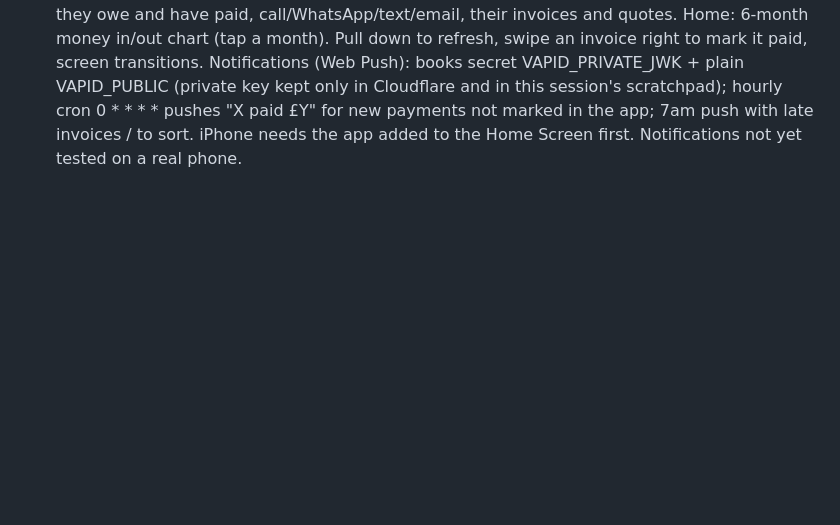
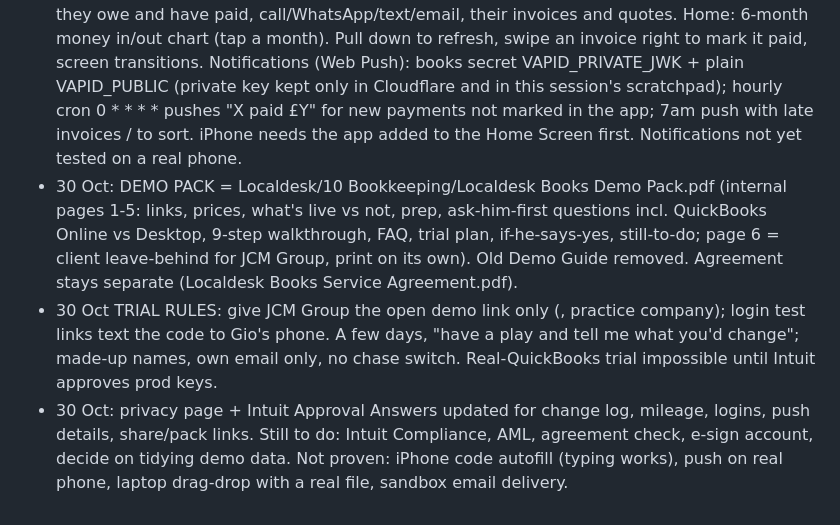
Before and after one commit to gpetrucci1888/localdesk-site, a Markdown page: PROGRESS.md, the part around the change. GitHub-like rendering; blank space fills up the shorter version.

Commit message:
Progress: demo pack and trial rules
Co-Authored-By: Claude Sonnet 5.5 <noreply@anthropic.com>
Claude-Session: https://claude.ai/code/session_017pEuQxjLj9JBWjxaEQGar8

```diff
--- a/PROGRESS.md
+++ b/PROGRESS.md
@@ -156,3 +156,6 @@
 - 29 Oct: app redesign (same branch, deployed): Owed screen as invoice cards with late/not-due bar and a "Mark as paid" bottom sheet (bank/card/cash, CIS split shown), avatars with initials, status pills, on/off switch, bottom sheets instead of browser pop-ups, loading placeholders, icons on Help and the change log. Any other session deploying Books must merge this branch first or it will wipe these features.
 - 29 Oct: tested live in the sandbox via the demo link (<demo key>): mileage add/delete, filing + Undo, CIS invoice paid (£500 bank + £100 into "CIS deductions suffered", account created OK), Undo payment, chase switch, accountant pack with CIS, MTD readiness. All worked, no page errors. Left in sandbox: invoice 204 "CIS Contractor (test)" paid with £100 CIS (so the demo shows the CIS card).
 - 29 Oct (later, deployed): "proper app" pass. Instant open (last figures cached on the phone, refreshed live). Settings (cog, top right): QuickBooks connection, notifications, chasing, VAT status, accountant email, help, privacy/terms, log out of this phone. All expenses (Receipts > See all): search, period chips, category filter, receipt flags. Tap an expense: receipt photo, details, "Change it" (one-line expenses; undoable). Owed tab: Owed / Paid / Customers. Tap an invoice: lines and totals, "Send it" by WhatsApp/text/copy link; the link is a customer page with the invoice and its PDF (books /d/<id>, 400 days). Tap a quote to send it too. Customers: what they owe and have paid, call/WhatsApp/text/email, their invoices and quotes. Home: 6-month money in/out chart (tap a month). Pull down to refresh, swipe an invoice right to mark it paid, screen transitions. Notifications (Web Push): books secret VAPID_PRIVATE_JWK + plain VAPID_PUBLIC (private key kept only in Cloudflare and in this session's scratchpad); hourly cron 0 * * * * pushes "X paid £Y" for new payments not marked in the app; 7am push with late invoices / to sort. iPhone needs the app added to the Home Screen first. Notifications not yet tested on a real phone.
+- 30 Oct: DEMO PACK = Localdesk/10 Bookkeeping/Localdesk Books Demo Pack.pdf (internal pages 1-5: links, prices, what's live vs not, prep, ask-him-first questions incl. QuickBooks Online vs Desktop, 9-step walkthrough, FAQ, trial plan, if-he-says-yes, still-to-do; page 6 = client leave-behind for JCM Group, print on its own). Old Demo Guide removed. Agreement stays separate (Localdesk Books Service Agreement.pdf).
+- 30 Oct TRIAL RULES: give JCM Group the open demo link only (<demo key>, practice company); login test links text the code to Gio's phone. A few days, "have a play and tell me what you'd change"; made-up names, own email only, no chase switch. Real-QuickBooks trial impossible until Intuit approves prod keys.
+- 30 Oct: privacy page + Intuit Approval Answers updated for change log, mileage, logins, push details, share/pack links. Still to do: Intuit Compliance, AML, agreement check, e-sign account, decide on tidying demo data. Not proven: iPhone code autofill (typing works), push on real phone, laptop drag-drop with a real file, sandbox email delivery.
```
